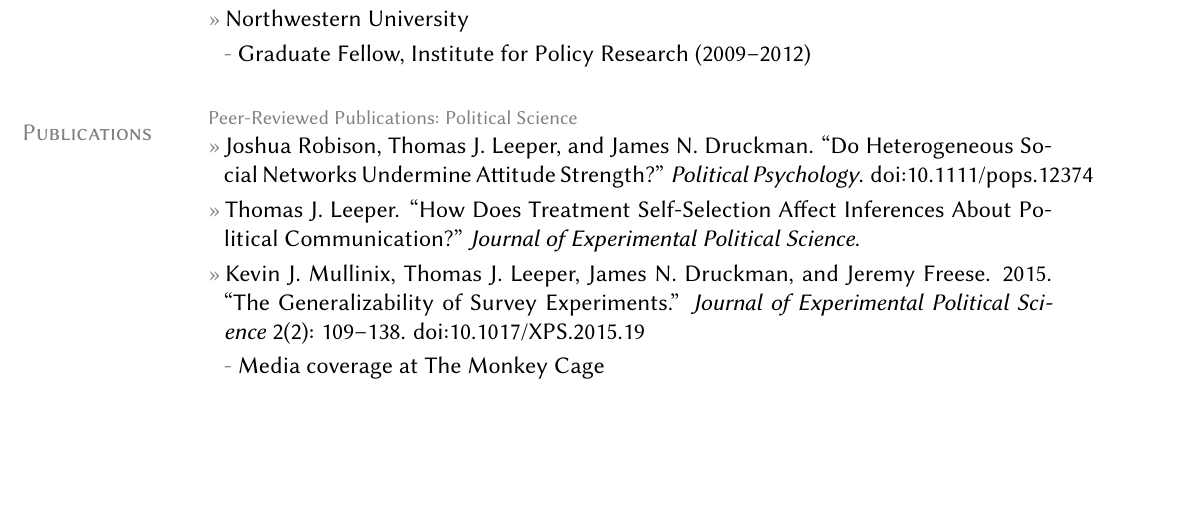
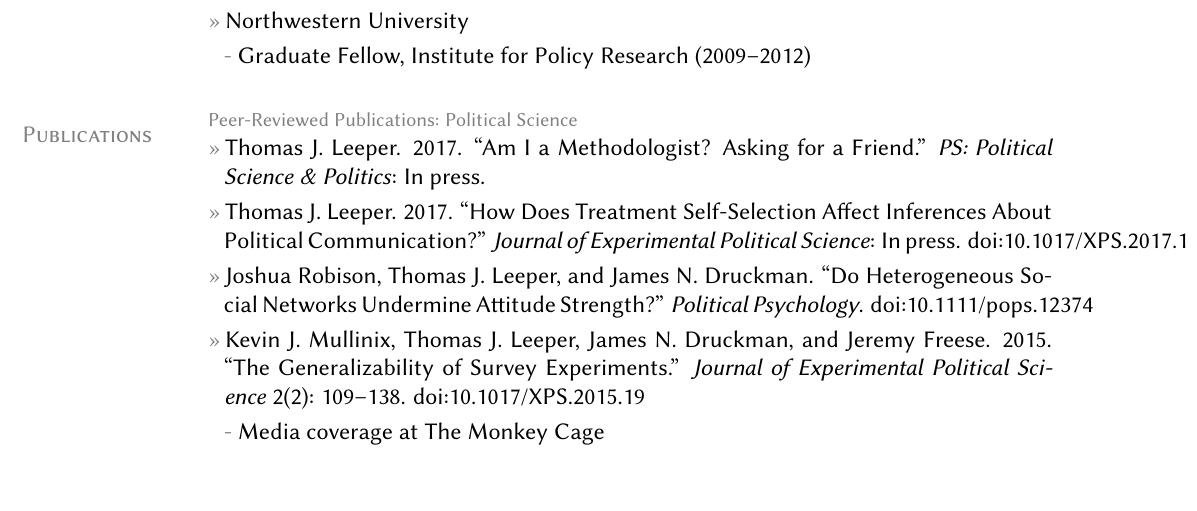
Before and after one commit to leeper/leeper.github.io, a LaTeX CV (cv/cv.tex): part of page 1 of 17, cut so that both start at the same text, the shorter picture padded with empty space. Compiled offline with pdfLaTeX.

Commit message:
Update cv.tex

```diff
--- a/cv/cv.tex
+++ b/cv/cv.tex
@@ -78,9 +78,9 @@
 
 \section{Publications}
 \topic{Peer-Reviewed Publications: Political Science}
-    %\entry{Thomas J. Leeper. 2017. ``Am I a Methodologist? Asking for a Friend.'' \textit{PS: Political Science \& Politics}.}
-	\entry{Joshua Robison, Thomas J. Leeper, and James N. Druckman. ``Do Heterogeneous Social Networks Undermine Attitude Strength?'' \textit{Political Psychology}. \href{http://doi.org/10.1111/pops.12374}{doi:10.1111/pops.12374}}
-	\entry{Thomas J. Leeper. ``How Does Treatment Self-Selection Affect Inferences About Political Communication?'' \textit{Journal of Experimental Political Science}.}
+    \entry{Thomas J. Leeper. 2017. ``Am I a Methodologist? Asking for a Friend.'' \textit{PS: Political Science \& Politics}: In press.}
+	\entry{Thomas J. Leeper. 2017. ``How Does Treatment Self-Selection Affect Inferences About Political Communication?'' \textit{Journal of Experimental Political Science}: In press. \href{http://doi.org/10.1017/XPS.2017.1}{doi:10.1017/XPS.2017.1}}
+    \entry{Joshua Robison, Thomas J. Leeper, and James N. Druckman. ``Do Heterogeneous Social Networks Undermine Attitude Strength?'' \textit{Political Psychology}. \href{http://doi.org/10.1111/pops.12374}{doi:10.1111/pops.12374}}
 	\entry{Kevin J. Mullinix, Thomas J. Leeper, James N. Druckman, and Jeremy Freese. 2015. ``The Generalizability of Survey Experiments.'' \textit{Journal of Experimental Political Science} 2(2): 109--138. \href{http://doi.org/10.1017/XPS.2015.19}{doi:10.1017/XPS.2015.19}}
 		\subentry{Media coverage at \href{https://www.washingtonpost.com/news/monkey-cage/wp/2016/03/09/does-social-science-have-a-replication-crisis/}{The Monkey Cage}}
 	\entry{Thomas J. Leeper. 2014. ``Cognitive Style and the Survey Response.'' \textit{Public Opinion Quarterly} 78(4): 974--983. \href{http://doi.org/10.1093/poq/nfu042}{doi:10.1093/poq/nfu042}}
```
